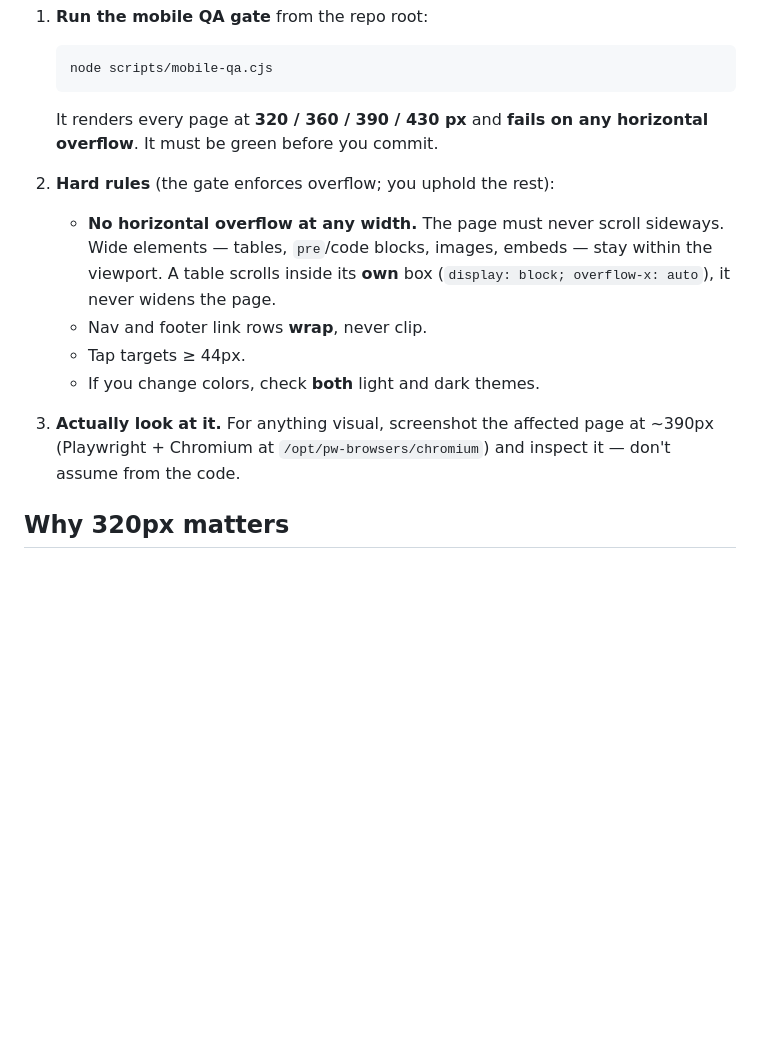
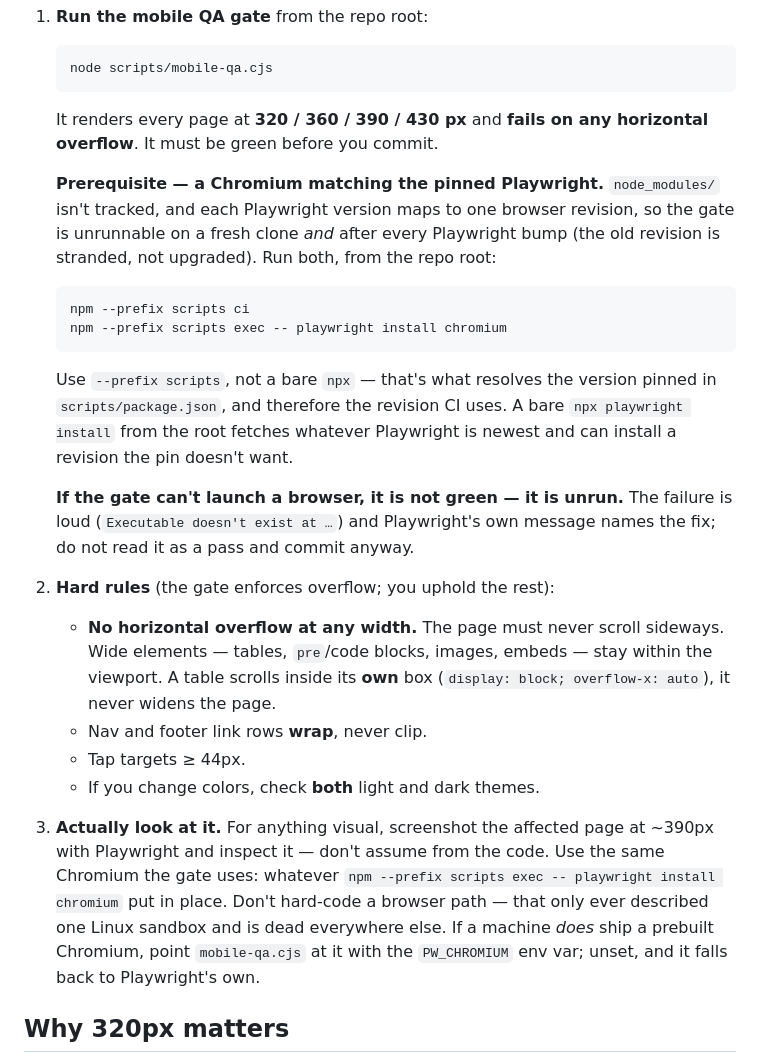
Before and after one commit to sanlee-ys/portfolio, a Markdown page: CLAUDE.md, the part around the change. GitHub-like rendering; blank space fills up the shorter version.

Commit message:
docs: name the browser prerequisite the mobile QA gate silently needs
The mandated pre-commit gate (`node scripts/mobile-qa.cjs`) was unrunnable on
the home machine:

    mobile-qa error: browserType.launch: Executable doesn't exist at
    ...\ms-playwright\chromium_headless_shell-1234\...

Cause was not a missing install. The browsers were there, at revision 1228 —
the Playwright bump 1.61.1 -> 1.62.0 (#110) moved the expected revision to
1234 and stranded the old one. Nothing re-downloads it, so the gate stops
launching and gets skipped, leaving the QA workflow as the only thing catching
mobile regressions. This recurs on every Playwright bump and on every fresh
clone, since `scripts/node_modules/` isn't tracked.

Documentation only — no script, layout, or style change. Playwright's own
error already prints the fix, so `mobile-qa.cjs` needs nothing.

- CLAUDE.md: state the prerequisite next to the gate command, and that a gate
  which cannot launch a browser is unrun, not green.
- Both docs: use `npm --prefix scripts exec -- playwright install chromium`,
  not a bare `npx`. The prefix form resolves the version pinned in
  `scripts/package.json` (verified: 1.62.0), so the local browser revision
  matches the one CI installs. A bare `npx` from the root fetches whatever
  Playwright is newest and can install a revision the pin doesn't want.
- CLAUDE.md step 3 pointed screenshot work at `/opt/pw-browsers/chromium`, a
  Linux sandbox path that cannot exist on Windows — dead guidance on this
  machine. Replaced with the gate's own Chromium, and documented `PW_CHROMIUM`
  as the escape hatch for hosts that do ship a prebuilt binary (which is what
  mobile-qa.cjs already reads).
- README: the same setup note, so a fresh clone learns it without CLAUDE.md.

Verified, not assumed: reproduced the failure, installed, and confirmed the
gate goes green (13 pages x 4 widths). The documented sequence was then run
end-to-end in a worktree that had never had `scripts/node_modules`, i.e. a
real fresh-clone path, from `npm ci` through a green gate. link-check green.

Co-Authored-By: Claude Opus 5 <noreply@anthropic.com>

````diff
--- a/CLAUDE.md
+++ b/CLAUDE.md
@@ -23,6 +23,25 @@ Before committing any layout / style / markup change:
    It renders every page at **320 / 360 / 390 / 430 px** and **fails on any
    horizontal overflow**. It must be green before you commit.
 
+   **Prerequisite — a Chromium matching the pinned Playwright.** `node_modules/`
+   isn't tracked, and each Playwright version maps to one browser revision, so
+   the gate is unrunnable on a fresh clone *and* after every Playwright bump
+   (the old revision is stranded, not upgraded). Run both, from the repo root:
+
+   ```
+   npm --prefix scripts ci
+   npm --prefix scripts exec -- playwright install chromium
+   ```
+
+   Use `--prefix scripts`, not a bare `npx` — that's what resolves the version
+   pinned in `scripts/package.json`, and therefore the revision CI uses. A bare
+   `npx playwright install` from the root fetches whatever Playwright is newest
+   and can install a revision the pin doesn't want.
+
+   **If the gate can't launch a browser, it is not green — it is unrun.** The
+   failure is loud (`Executable doesn't exist at …`) and Playwright's own message
+   names the fix; do not read it as a pass and commit anyway.
+
 2. **Hard rules** (the gate enforces overflow; you uphold the rest):
    - **No horizontal overflow at any width.** The page must never scroll
      sideways. Wide elements — tables, `pre`/code blocks, images, embeds — stay
@@ -33,8 +52,12 @@ Before committing any layout / style / markup change:
    - If you change colors, check **both** light and dark themes.
 
 3. **Actually look at it.** For anything visual, screenshot the affected page at
-   ~390px (Playwright + Chromium at `/opt/pw-browsers/chromium`) and inspect it —
-   don't assume from the code.
+   ~390px with Playwright and inspect it — don't assume from the code. Use the
+   same Chromium the gate uses: whatever `npm --prefix scripts exec -- playwright
+   install chromium` put in place. Don't hard-code a browser path — that only
+   ever described one Linux sandbox and is dead everywhere else. If a machine
+   *does* ship a prebuilt Chromium, point `mobile-qa.cjs` at it with the
+   `PW_CHROMIUM` env var; unset, and it falls back to Playwright's own.
 
 ## Why 320px matters
 
````
Also changed, not shown: 1 other file.
